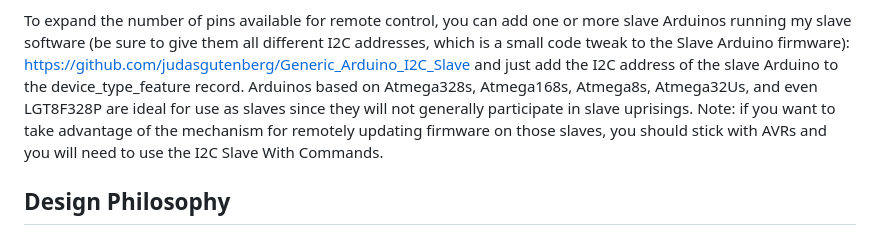
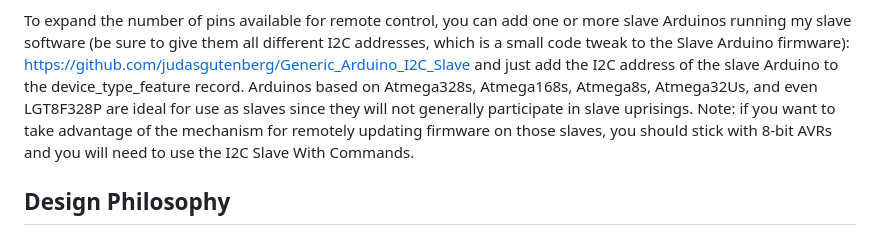
Before and after one commit to judasgutenberg/Esp8266_RemoteControl, a Markdown page: README.md, the part around the change. Drawn GitHub-style.

```diff
--- a/README.md
+++ b/README.md
@@ -17,7 +17,7 @@ Device_features can also be sensors reachable by a GPIO pin or I2C, and if multi
 One important caveat: this system is one where the server tells the microcontroller what pins do what and it can change assignments without a need to reflash or to even restart the microcontroller. For some pins (notably GPIO10 and GPIO9 on an ESP8266, which are used for communicating with on-board flash storage), setting them to outputs and forcing them to take a value will cause the ESP8266 to crash and restart. So be sure to properly test all your pin control arrangements while local to the ESP8266 before using it remotely.
 
 To expand the number of pins available for remote control, you can add one or more slave Arduinos running my slave software (be sure to give them all different I2C addresses, which is a small code tweak to the Slave Arduino firmware):
-[https://github.com/judasgutenberg/Generic_Arduino_I2C_Slave](https://github.com/judasgutenberg/Arduino_I2C_Slave_With_Commands) and just add the I2C address of the slave Arduino to the device_type_feature record. Arduinos based on Atmega328s, Atmega168s, Atmega8s, Atmega32Us, and even LGT8F328P are ideal for use as slaves since they will not generally participate in slave uprisings.  Note: if you want to take advantage of the mechanism for remotely updating firmware on those slaves, you should stick with AVRs and you will need to use the I2C Slave With Commands.
+[https://github.com/judasgutenberg/Generic_Arduino_I2C_Slave](https://github.com/judasgutenberg/Arduino_I2C_Slave_With_Commands) and just add the I2C address of the slave Arduino to the device_type_feature record. Arduinos based on Atmega328s, Atmega168s, Atmega8s, Atmega32Us, and even LGT8F328P are ideal for use as slaves since they will not generally participate in slave uprisings.  Note: if you want to take advantage of the mechanism for remotely updating firmware on those slaves, you should stick with 8-bit AVRs and you will need to use the I2C Slave With Commands.
 
 ## Design Philosophy
 This repository showcases my design philosphy, which is highly practical and uninterested in trends and styles unless they have concrete benefits that clearly outweigh their costs.  I wanted to minimize dependency on other projects to avoid the introduction of such distractions as compilation, dependency incompatibility, distressingly-enormous storage requirements, and the evolutionary drift of APIs.  Obviously, one can go too far with this attitude, thus the goal in this repo was to strike a balance between struggling to orchestrate numerous modules created by others and reinventing all the components myself.  So this repo uses PHP, MySQL, Javascript (the particular versions don't much matter), Chart.js, the Arduino IDE, several non-hardware Arduino libraries, and the Arduino libraries for various common sensors. It does not, however, use any frontend or backend frameworks, as they tend to introduce thick, brittle layers of dependencies, which can take days for someone new to the codebase to coax into life or update -- they always want to be updated. (I'm a professional software developer with decades of experience, and there are many hours I've lost to this.)
```
